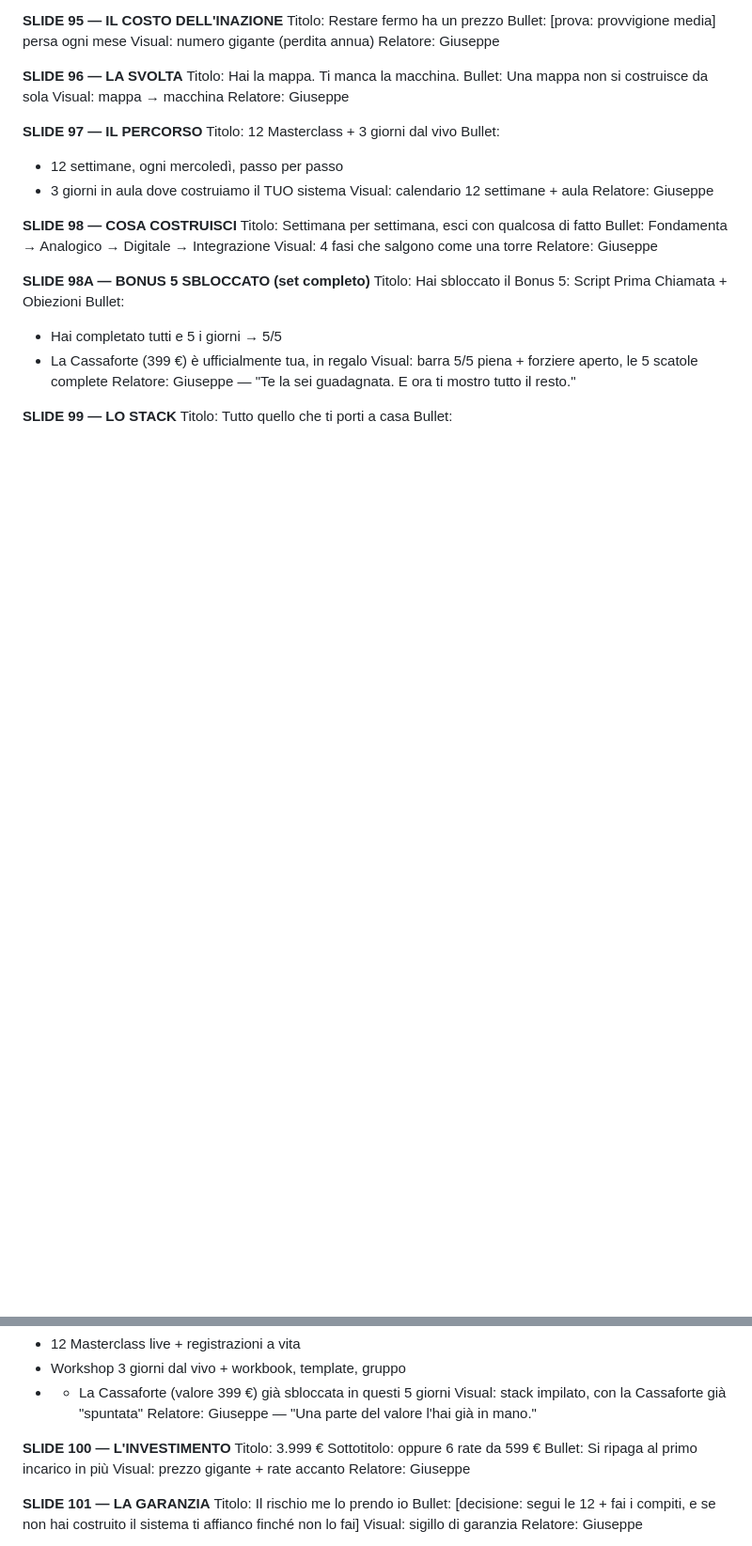
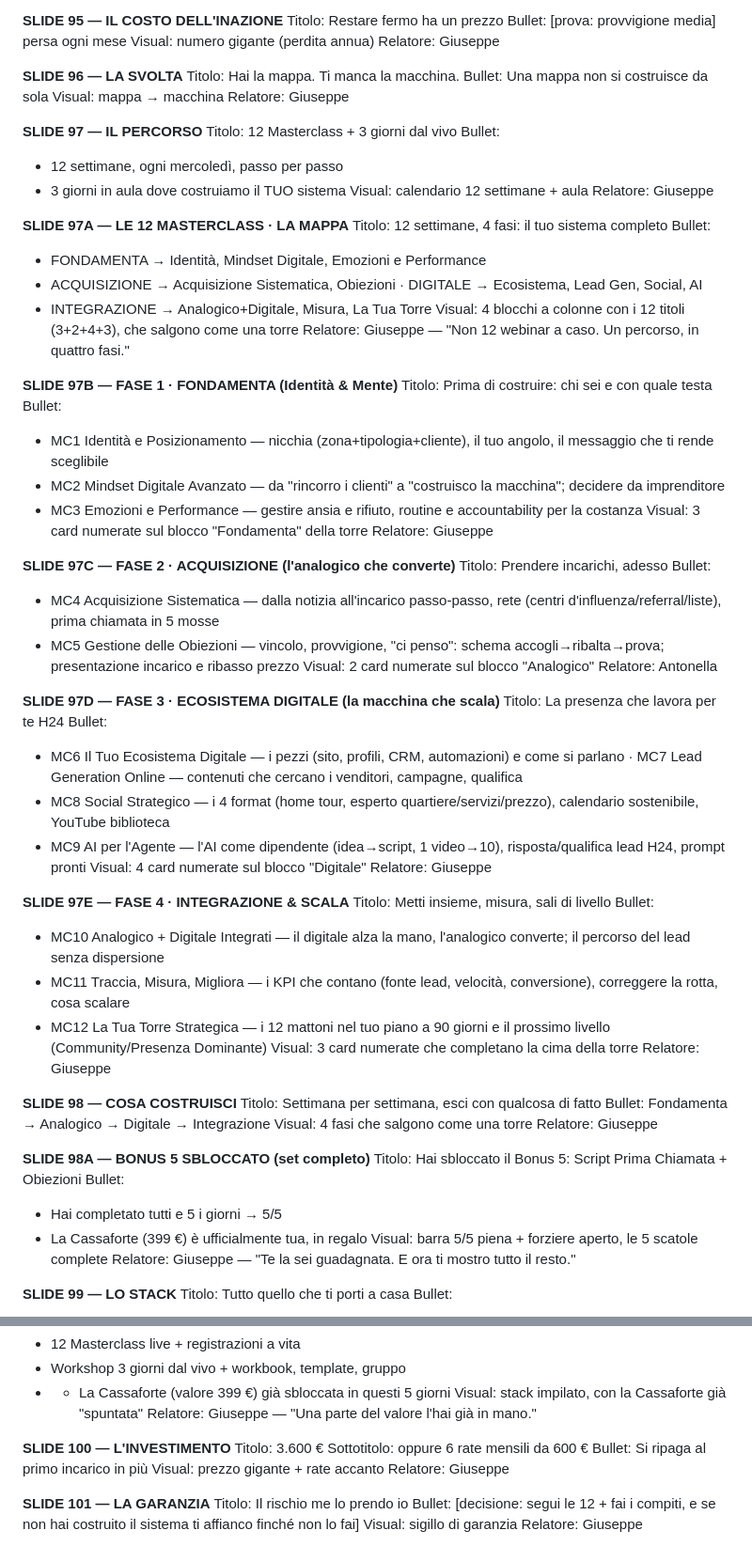
Before and after one commit to gcastiello-sys/Agente-Strategico-Sito-, a Markdown page: eventi-slide/workshop-5-giorni-deck.md, 2 parts joined by grey strips. Shown at 94% size. Drawn GitHub-style; blank space fills up the shorter version.

Commit message:
Deck: 12 Masterclass ri-divise in 4 fasi (5 slide vendita con bullet) + prezzo allineato alla landing (3.600 €/6x600)

```diff
--- a/eventi-slide/workshop-5-giorni-deck.md
+++ b/eventi-slide/workshop-5-giorni-deck.md
@@ -650,6 +650,50 @@ Bullet:
 Visual: calendario 12 settimane + aula
 Relatore: Giuseppe
 
+**SLIDE 97A — LE 12 MASTERCLASS · LA MAPPA**
+Titolo: 12 settimane, 4 fasi: il tuo sistema completo
+Bullet:
+- FONDAMENTA → Identità, Mindset Digitale, Emozioni e Performance
+- ACQUISIZIONE → Acquisizione Sistematica, Obiezioni · DIGITALE → Ecosistema, Lead Gen, Social, AI
+- INTEGRAZIONE → Analogico+Digitale, Misura, La Tua Torre
+Visual: 4 blocchi a colonne con i 12 titoli (3+2+4+3), che salgono come una torre
+Relatore: Giuseppe — "Non 12 webinar a caso. Un percorso, in quattro fasi."
+
+**SLIDE 97B — FASE 1 · FONDAMENTA (Identità & Mente)**
+Titolo: Prima di costruire: chi sei e con quale testa
+Bullet:
+- MC1 Identità e Posizionamento — nicchia (zona+tipologia+cliente), il tuo angolo, il messaggio che ti rende sceglibile
+- MC2 Mindset Digitale Avanzato — da "rincorro i clienti" a "costruisco la macchina"; decidere da imprenditore
+- MC3 Emozioni e Performance — gestire ansia e rifiuto, routine e accountability per la costanza
+Visual: 3 card numerate sul blocco "Fondamenta" della torre
+Relatore: Giuseppe
+
+**SLIDE 97C — FASE 2 · ACQUISIZIONE (l'analogico che converte)**
+Titolo: Prendere incarichi, adesso
+Bullet:
+- MC4 Acquisizione Sistematica — dalla notizia all'incarico passo-passo, rete (centri d'influenza/referral/liste), prima chiamata in 5 mosse
+- MC5 Gestione delle Obiezioni — vincolo, provvigione, "ci penso": schema accogli→ribalta→prova; presentazione incarico e ribasso prezzo
+Visual: 2 card numerate sul blocco "Analogico"
+Relatore: Antonella
+
+**SLIDE 97D — FASE 3 · ECOSISTEMA DIGITALE (la macchina che scala)**
+Titolo: La presenza che lavora per te H24
+Bullet:
+- MC6 Il Tuo Ecosistema Digitale — i pezzi (sito, profili, CRM, automazioni) e come si parlano · MC7 Lead Generation Online — contenuti che cercano i venditori, campagne, qualifica
+- MC8 Social Strategico — i 4 format (home tour, esperto quartiere/servizi/prezzo), calendario sostenibile, YouTube biblioteca
+- MC9 AI per l'Agente — l'AI come dipendente (idea→script, 1 video→10), risposta/qualifica lead H24, prompt pronti
+Visual: 4 card numerate sul blocco "Digitale"
+Relatore: Giuseppe
+
+**SLIDE 97E — FASE 4 · INTEGRAZIONE & SCALA**
+Titolo: Metti insieme, misura, sali di livello
+Bullet:
+- MC10 Analogico + Digitale Integrati — il digitale alza la mano, l'analogico converte; il percorso del lead senza dispersione
+- MC11 Traccia, Misura, Migliora — i KPI che contano (fonte lead, velocità, conversione), correggere la rotta, cosa scalare
+- MC12 La Tua Torre Strategica — i 12 mattoni nel tuo piano a 90 giorni e il prossimo livello (Community/Presenza Dominante)
+Visual: 3 card numerate che completano la cima della torre
+Relatore: Giuseppe
+
 **SLIDE 98 — COSA COSTRUISCI**
 Titolo: Settimana per settimana, esci con qualcosa di fatto
 Bullet: Fondamenta → Analogico → Digitale → Integrazione
@@ -674,8 +718,8 @@ Visual: stack impilato, con la Cassaforte già "spuntata"
 Relatore: Giuseppe — "Una parte del valore l'hai già in mano."
 
 **SLIDE 100 — L'INVESTIMENTO**
-Titolo: 3.999 €
-Sottotitolo: oppure 6 rate da 599 €
+Titolo: 3.600 €
+Sottotitolo: oppure 6 rate mensili da 600 €
 Bullet: Si ripaga al primo incarico in più
 Visual: prezzo gigante + rate accanto
 Relatore: Giuseppe
```
